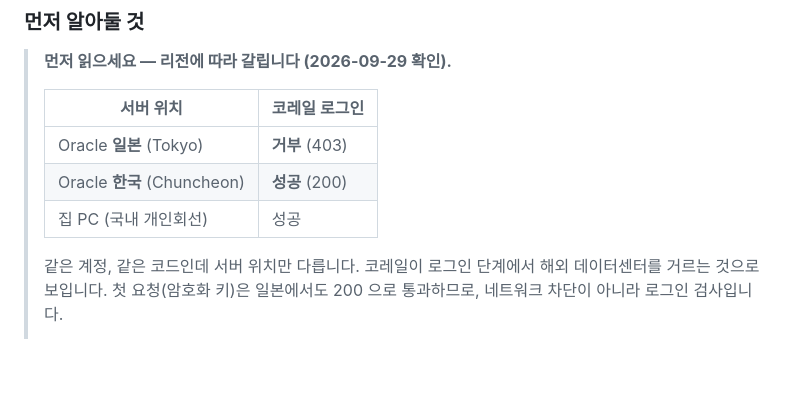
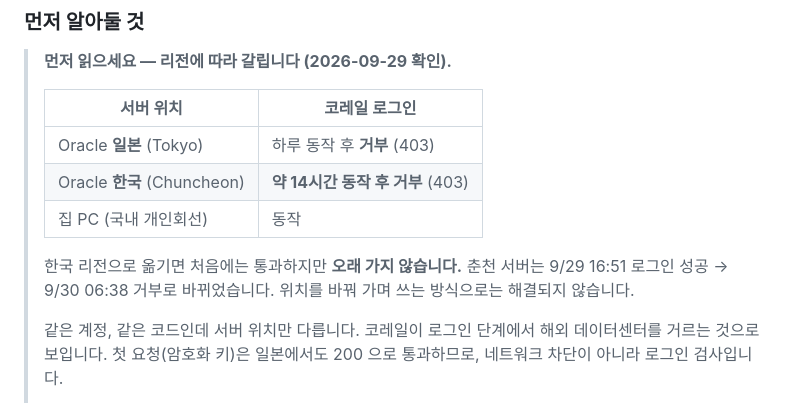
Before and after one commit to croxian/kskill, a Markdown page: README.md, the part around the change. Drawn GitHub-style; blank space fills up the shorter version.

Commit message:
README: 한국 리전도 결국 거부된다는 실측 결과 반영
9/29 에 춘천 서버가 통과하는 것을 보고 "한국 리전을 쓰세요" 라고 적었으나,
약 14시간 뒤인 9/30 06:38 부터 같은 403 이 돌아왔습니다.

  9/29 16:51  로그인 성공
  9/30 06:38  로그인 거부 (403, code -2000)

systemd 의 NRestarts 는 0 이고 서버 재부팅도 없었으므로, 봇이 죽었다
살아나며 재시도한 것이 아니라 코레일 쪽 판정이 바뀐 것입니다.

리전을 옮겨 가며 쓰는 방식으로는 해결되지 않는다는 점을 적었습니다.

Co-Authored-By: Claude Opus 5 <noreply@anthropic.com>
Claude-Session: https://claude.ai/code/session_019bUSWzU5Yd7R5hXEwKoA15

```diff
--- a/README.md
+++ b/README.md
@@ -276,9 +276,13 @@ PC 를 아예 안 켜도 되게 하려면 서버에 올립니다. 봇이 24시
 >
 > | 서버 위치 | 코레일 로그인 |
 > |---|---|
-> | Oracle **일본** (Tokyo) | **거부** (403) |
-> | Oracle **한국** (Chuncheon) | **성공** (200) |
-> | 집 PC (국내 개인회선) | 성공 |
+> | Oracle **일본** (Tokyo) | 하루 동작 후 **거부** (403) |
+> | Oracle **한국** (Chuncheon) | **약 14시간 동작 후 거부** (403) |
+> | 집 PC (국내 개인회선) | 동작 |
+>
+> 한국 리전으로 옮기면 처음에는 통과하지만 **오래 가지 않습니다.**
+> 춘천 서버는 9/29 16:51 로그인 성공 → 9/30 06:38 거부로 바뀌었습니다.
+> 위치를 바꿔 가며 쓰는 방식으로는 해결되지 않습니다.
 >
 > 같은 계정, 같은 코드인데 서버 위치만 다릅니다. 코레일이 로그인 단계에서
 > 해외 데이터센터를 거르는 것으로 보입니다. 첫 요청(암호화 키)은 일본에서도
```
